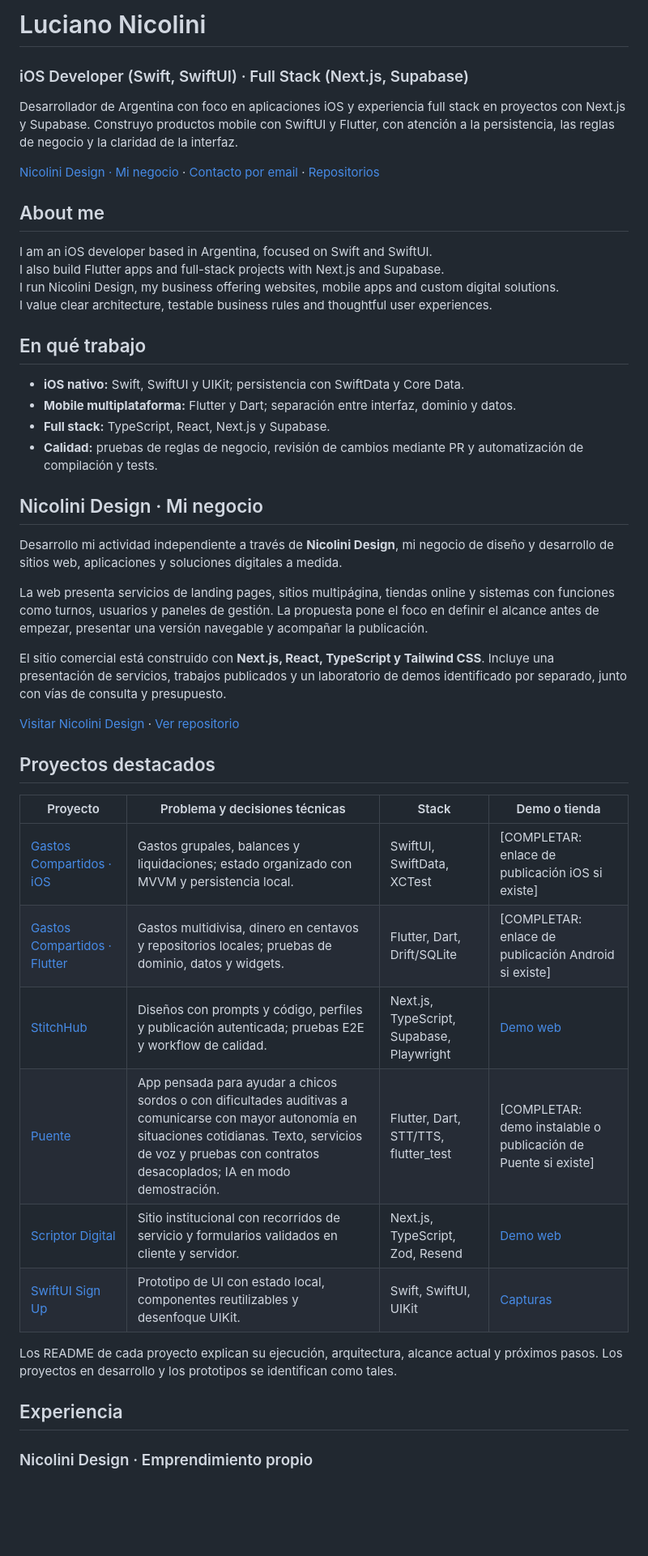
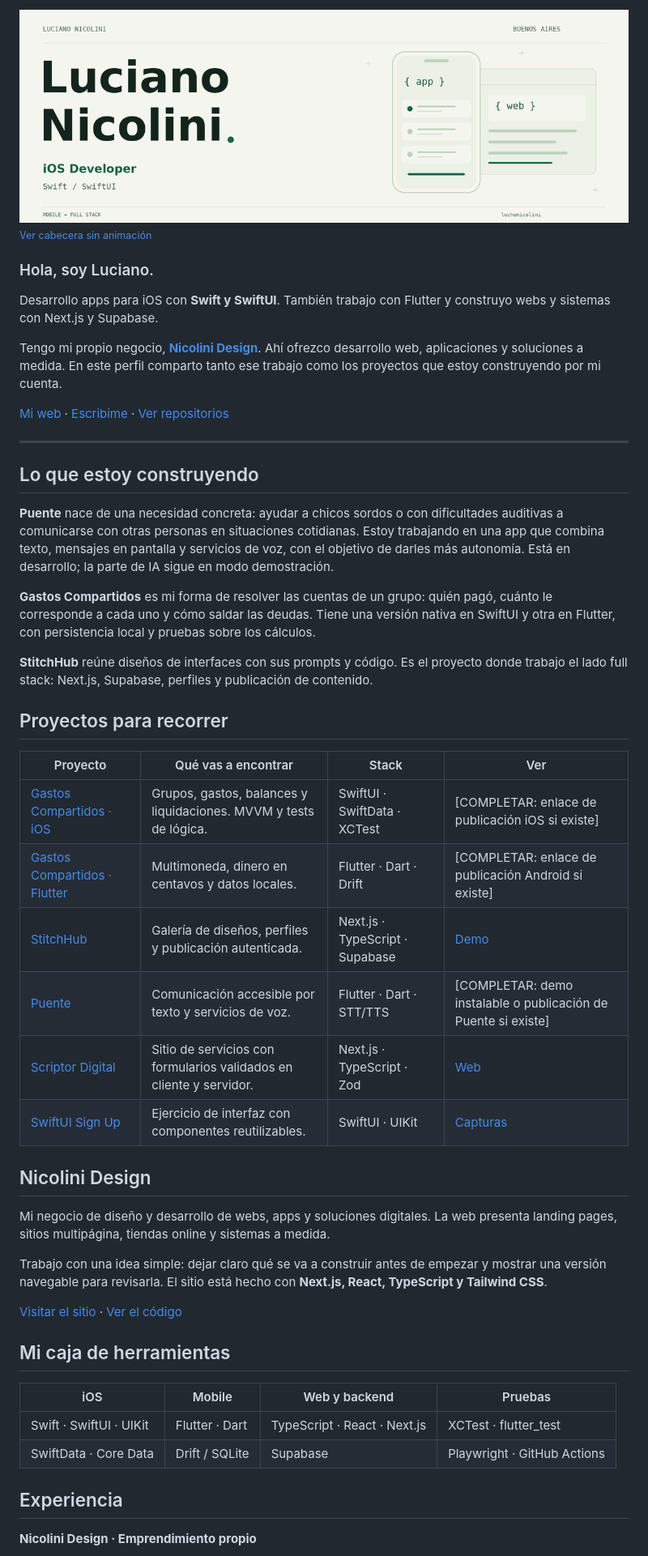
Before and after one commit to luchonicolini/luchonicolini, a Markdown page: README.md, the part around one of its changes. Shown at 81% size. GitHub-like rendering; pictures changed too: assets/profile/header-light.gif (added); blank space fills up the shorter version.

Commit message:
docs: redesign profile with custom animated header and personal introduction

```diff
--- a/README.md
+++ b/README.md
@@ -1,51 +1,56 @@
-# Luciano Nicolini
+<picture>
+  <source media="(prefers-color-scheme: dark)" srcset="assets/profile/header-dark.gif">
+  <source media="(prefers-color-scheme: light)" srcset="assets/profile/header-light.gif">
+  <img alt="Luciano Nicolini. iOS Developer, Swift y SwiftUI. Buenos Aires. Mobile y full stack." src="assets/profile/header-light.gif" width="1200">
+</picture>
 
-### iOS Developer (Swift, SwiftUI) · Full Stack (Next.js, Supabase)
+<sub>[Ver cabecera sin animación](assets/profile/header-dark.png)</sub>
 
-Desarrollador de Argentina con foco en aplicaciones iOS y experiencia full stack en proyectos con Next.js y Supabase.
-Construyo productos mobile con SwiftUI y Flutter, con atención a la persistencia, las reglas de negocio y la claridad de la interfaz.
+### Hola, soy Luciano.
 
-[Nicolini Design · Mi negocio](https://nicolini-design.vercel.app/) · [Contacto por email](mailto:nicolini.luciano1@gmail.com) · [Repositorios](https://github.com/luchonicolini?tab=repositories)
+Desarrollo apps para iOS con **Swift y SwiftUI**. También trabajo con Flutter y construyo webs y sistemas con Next.js y Supabase.
 
-## About me
+Tengo mi propio negocio, **[Nicolini Design](https://nicolini-design.vercel.app/)**. Ahí ofrezco desarrollo web, aplicaciones y soluciones a medida. En este perfil comparto tanto ese trabajo como los proyectos que estoy construyendo por mi cuenta.
 
-I am an iOS developer based in Argentina, focused on Swift and SwiftUI.
-I also build Flutter apps and full-stack projects with Next.js and Supabase.
-I run Nicolini Design, my business offering websites, mobile apps and custom digital solutions.
-I value clear architecture, testable business rules and thoughtful user experiences.
+[Mi web](https://nicolini-design.vercel.app/) · [Escribime](mailto:nicolini.luciano1@gmail.com) · [Ver repositorios](https://github.com/luchonicolini?tab=repositories)
 
-## En qué trabajo
+---
 
-- **iOS nativo:** Swift, SwiftUI y UIKit; persistencia con SwiftData y Core Data.
-- **Mobile multiplataforma:** Flutter y Dart; separación entre interfaz, dominio y datos.
-- **Full stack:** TypeScript, React, Next.js y Supabase.
-- **Calidad:** pruebas de reglas de negocio, revisión de cambios mediante PR y automatización de compilación y tests.
+## Lo que estoy construyendo
 
-## Nicolini Design · Mi negocio
+**Puente** nace de una necesidad concreta: ayudar a chicos sordos o con dificultades auditivas a comunicarse con otras personas en situaciones cotidianas. Estoy trabajando en una app que combina texto, mensajes en pantalla y servicios de voz, con el objetivo de darles más autonomía. Está en desarrollo; la parte de IA sigue en modo demostración.
 
-Desarrollo mi actividad independiente a través de **Nicolini Design**, mi negocio de diseño y desarrollo de sitios web, aplicaciones y soluciones digitales a medida.
+**Gastos Compartidos** es mi forma de resolver las cuentas de un grupo: quién pagó, cuánto le corresponde a cada uno y cómo saldar las deudas. Tiene una versión nativa en SwiftUI y otra en Flutter, con persistencia local y pruebas sobre los cálculos.
 
-La web presenta servicios de landing pages, sitios multipágina, tiendas online y sistemas con funciones como turnos, usuarios y paneles de gestión. La propuesta pone el foco en definir el alcance antes de empezar, presentar una versión navegable y acompañar la publicación.
+**StitchHub** reúne diseños de interfaces con sus prompts y código. Es el proyecto donde trabajo el lado full stack: Next.js, Supabase, perfiles y publicación de contenido.
 
-El sitio comercial está construido con **Next.js, React, TypeScript y Tailwind CSS**. Incluye una presentación de servicios, trabajos publicados y un laboratorio de demos identificado por separado, junto con vías de consulta y presupuesto.
+## Proyectos para recorrer
 
-[Visitar Nicolini Design](https://nicolini-design.vercel.app/) · [Ver repositorio](https://github.com/luchonicolini/Nicolini-Design)
+| Proyecto | Qué vas a encontrar | Stack | Ver |
+| --- | --- | --- | --- |
+| [Gastos Compartidos · iOS](https://github.com/luchonicolini/Gastos-Compartidos) | Grupos, gastos, balances y liquidaciones. MVVM y tests de lógica. | SwiftUI · SwiftData · XCTest | [COMPLETAR: enlace de publicación iOS si existe] |
+| [Gastos Compartidos · Flutter](https://github.com/luchonicolini/Gastos-Compartidos-Flutter) | Multimoneda, dinero en centavos y datos locales. | Flutter · Dart · Drift | [COMPLETAR: enlace de publicación Android si existe] |
+| [StitchHub](https://github.com/luchonicolini/StitchHub) | Galería de diseños, perfiles y publicación autenticada. | Next.js · TypeScript · Supabase | [Demo](https://stitch-hub-one.vercel.app) |
+| [Puente](https://github.com/luchonicolini/Puente_Flutter) | Comunicación accesible por texto y servicios de voz. | Flutter · Dart · STT/TTS | [COMPLETAR: demo instalable o publicación de Puente si existe] |
+| [Scriptor Digital](https://github.com/luchonicolini/scriptor-digital) | Sitio de servicios con formularios validados en cliente y servidor. | Next.js · TypeScript · Zod | [Web](https://scriptordigital.vercel.app/) |
+| [SwiftUI Sign Up](https://github.com/luchonicolini/SwiftUI_SignUp) | Ejercicio de interfaz con componentes reutilizables. | SwiftUI · UIKit | [Capturas](https://github.com/luchonicolini/SwiftUI_SignUp#capturas) |
 
-## Proyectos destacados
+## Nicolini Design
 
-| Proyecto | Problema y decisiones técnicas | Stack | Demo o tienda |
+Mi negocio de diseño y desarrollo de webs, apps y soluciones digitales. La web presenta landing pages, sitios multipágina, tiendas online y sistemas a medida.
+
+Trabajo con una idea simple: dejar claro qué se va a construir antes de empezar y mostrar una versión navegable para revisarla. El sitio está hecho con **Next.js, React, TypeScript y Tailwind CSS**.
+
+[Visitar el sitio](https://nicolini-design.vercel.app/) · [Ver el código](https://github.com/luchonicolini/Nicolini-Design)
+
+## Mi caja de herramientas
+
+| iOS | Mobile | Web y backend | Pruebas |
 | --- | --- | --- | --- |
-| [Gastos Compartidos · iOS](https://github.com/luchonicolini/Gastos-Compartidos) | Gastos grupales, balances y liquidaciones; estado organizado con MVVM y persistencia local. | SwiftUI, SwiftData, XCTest | [COMPLETAR: enlace de publicación iOS si existe] |
-| [Gastos Compartidos · Flutter](https://github.com/luchonicolini/Gastos-Compartidos-Flutter) | Gastos multidivisa, dinero en centavos y repositorios locales; pruebas de dominio, datos y widgets. | Flutter, Dart, Drift/SQLite | [COMPLETAR: enlace de publicación Android si existe] |
-| [StitchHub](https://github.com/luchonicolini/StitchHub) | Diseños con prompts y código, perfiles y publicación autenticada; pruebas E2E y workflow de calidad. | Next.js, TypeScript, Supabase, Playwright | [Demo web](https://stitch-hub-one.vercel.app) |
-| [Puente](https://github.com/luchonicolini/Puente_Flutter) | App pensada para ayudar a chicos sordos o con dificultades auditivas a comunicarse con mayor autonomía en situaciones cotidianas. Texto, servicios de voz y pruebas con contratos desacoplados; IA en modo demostración. | Flutter, Dart, STT/TTS, flutter_test | [COMPLETAR: demo instalable o publicación de Puente si existe] |
-| [Scriptor Digital](https://github.com/luchonicolini/scriptor-digital) | Sitio institucional con recorridos de servicio y formularios validados en cliente y servidor. | Next.js, TypeScript, Zod, Resend | [Demo web](https://scriptordigital.vercel.app/) |
-| [SwiftUI Sign Up](https://github.com/luchonicolini/SwiftUI_SignUp) | Prototipo de UI con estado local, componentes reutilizables y desenfoque UIKit. | Swift, SwiftUI, UIKit | [Capturas](https://github.com/luchonicolini/SwiftUI_SignUp#capturas) |
-
-Los README de cada proyecto explican su ejecución, arquitectura, alcance actual y próximos pasos.
-Los proyectos en desarrollo y los prototipos se identifican como tales.
+| Swift · SwiftUI · UIKit | Flutter · Dart | TypeScript · React · Next.js | XCTest · flutter_test |
+| SwiftData · Core Data | Drift / SQLite | Supabase | Playwright · GitHub Actions |
 
 ## Experiencia
 
-### Nicolini Design · Emprendimiento propio
+**Nicolini Design · Emprendimiento propio**
 
```
Also changed, not shown: other parts of README.md (+12 -4 lines), assets/profile/header-dark.gif (added), assets/profile/header-dark.png (added), assets/profile/header-light.png (added), 1 other file.
